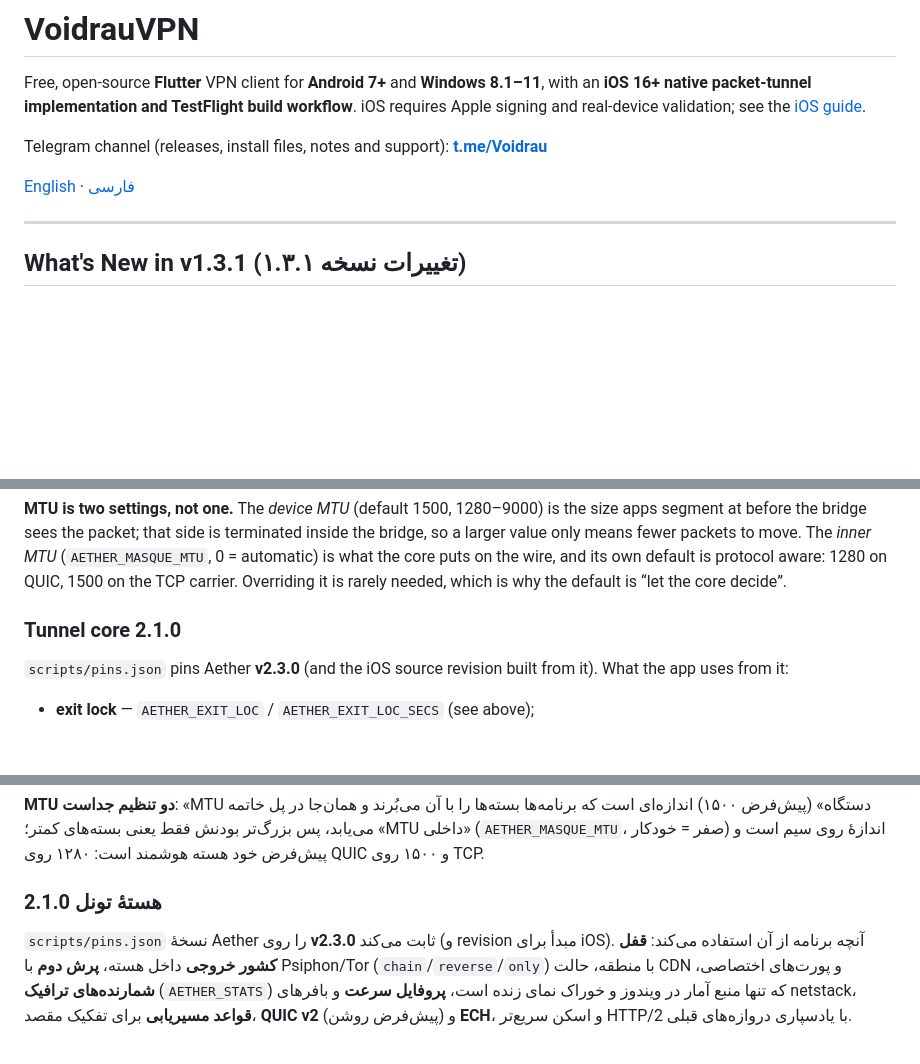
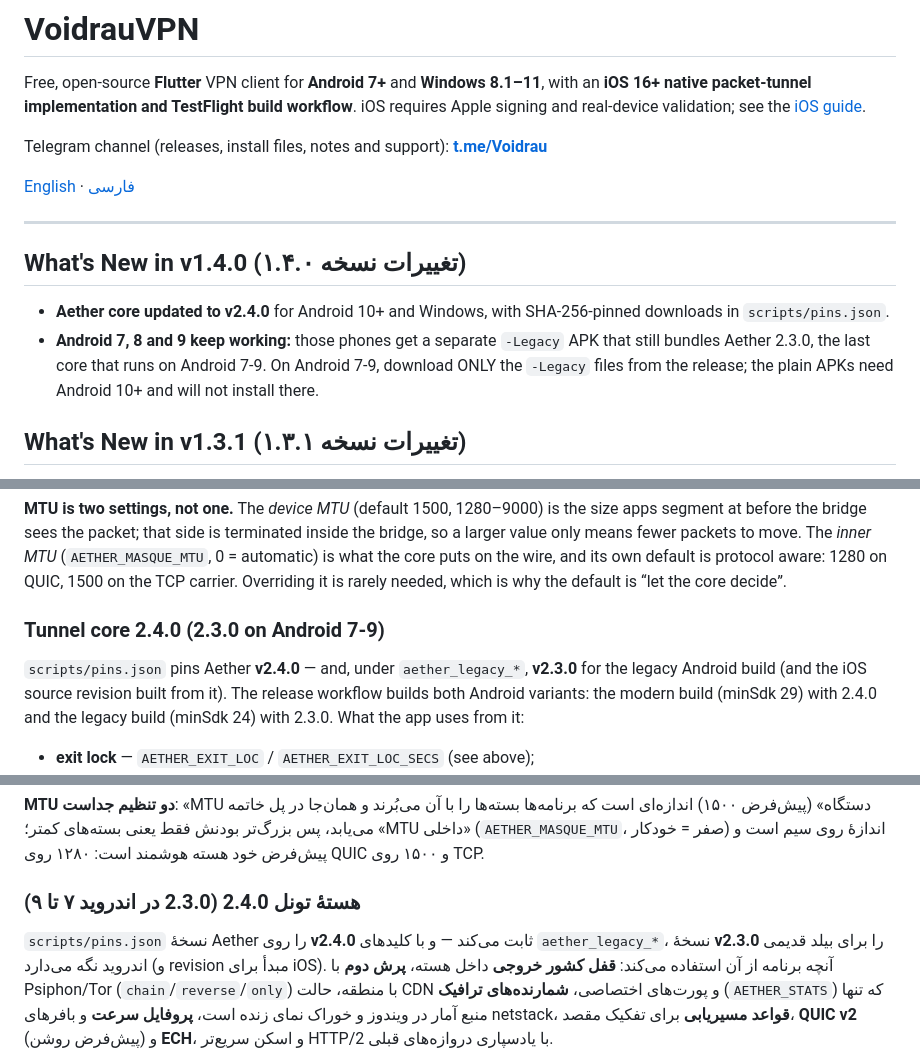
Before and after one commit to AnishtayiN/vpn, a Markdown page: README.md, 3 parts joined by grey strips. Drawn GitHub-style; blank space fills up the shorter version.

Commit message:
docs: v1.4.0 dual-core Android notes (2.4.0 modern, 2.3.0 legacy)

```diff
--- a/README.md
+++ b/README.md
@@ -7,6 +7,11 @@ Telegram channel (releases, install files, notes and support): **[t.me/Voidrau](
 [English](#english) · [فارسی](#فارسی)
 
 ---
+
+## What's New in v1.4.0 (تغییرات نسخه ۱.۴.۰)
+
+- **Aether core updated to v2.4.0** for Android 10+ and Windows, with SHA-256-pinned downloads in `scripts/pins.json`.
+- **Android 7, 8 and 9 keep working:** those phones get a separate `-Legacy` APK that still bundles Aether 2.3.0, the last core that runs on Android 7-9. On Android 7-9, download ONLY the `-Legacy` files from the release; the plain APKs need Android 10+ and will not install there.
 
 ## What's New in v1.3.1 (تغییرات نسخه ۱.۳.۱)
 
@@ -153,10 +158,13 @@ wire, and its own default is protocol aware: 1280 on QUIC, 1500 on the TCP
 carrier. Overriding it is rarely needed, which is why the default is “let the
 core decide”.
 
-### Tunnel core 2.1.0
+### Tunnel core 2.4.0 (2.3.0 on Android 7-9)
 
-`scripts/pins.json` pins Aether **v2.3.0** (and the iOS source revision built
-from it). What the app uses from it:
+`scripts/pins.json` pins Aether **v2.4.0** — and, under `aether_legacy_*`,
+**v2.3.0** for the legacy Android build (and the iOS source revision built
+from it). The release workflow builds both Android variants: the modern
+build (minSdk 29) with 2.4.0 and the legacy build (minSdk 24) with 2.3.0.
+What the app uses from it:
 
 - **exit lock** — `AETHER_EXIT_LOC` / `AETHER_EXIT_LOC_SECS` (see above);
 - **second hop** — Psiphon or Tor inside the core
@@ -372,9 +380,11 @@ If no bridge can create the adapter, the app reports each bridge's exit status a
 (`AETHER_MASQUE_MTU`، صفر = خودکار) اندازهٔ روی سیم است و پیش‌فرض خود هسته هوشمند است: ۱۲۸۰ روی
 QUIC و ۱۵۰۰ روی TCP.
 
-### هستهٔ تونل 2.1.0
+### هستهٔ تونل 2.4.0 (2.3.0 در اندروید ۷ تا ۹)
 
-`scripts/pins.json` نسخهٔ Aether را روی **v2.3.0** ثابت می‌کند (و revision مبدأ برای iOS). آنچه
+`scripts/pins.json` نسخهٔ Aether را روی **v2.4.0** ثابت می‌کند — و با کلیدهای
+`aether_legacy_*`، نسخهٔ **v2.3.0** را برای بیلد قدیمی اندروید نگه می‌دارد
+(و revision مبدأ برای iOS). آنچه
 برنامه از آن استفاده می‌کند: **قفل کشور خروجی** داخل هسته، **پرش دوم** با Psiphon/Tor
 (`chain`/`reverse`/`only`) با منطقه، حالت CDN و پورت‌های اختصاصی، **شمارنده‌های ترافیک**
 (`AETHER_STATS`) که تنها منبع آمار در ویندوز و خوراک نمای زنده است، **پروفایل سرعت** و
```
Also changed, not shown: other parts of README.md (+1 -1 lines).
